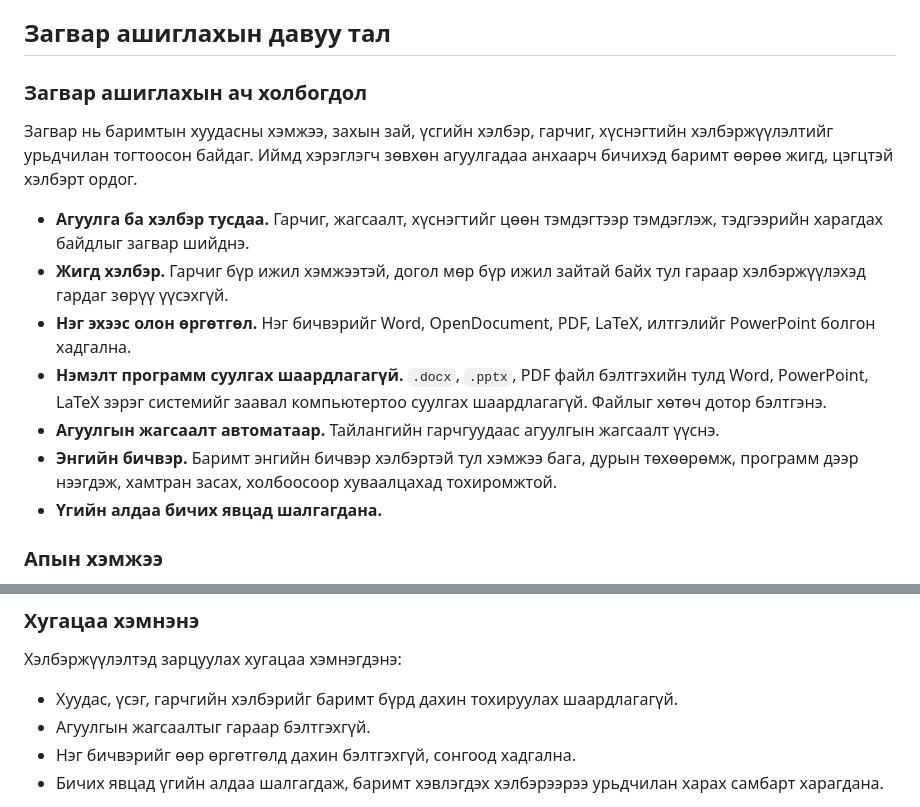
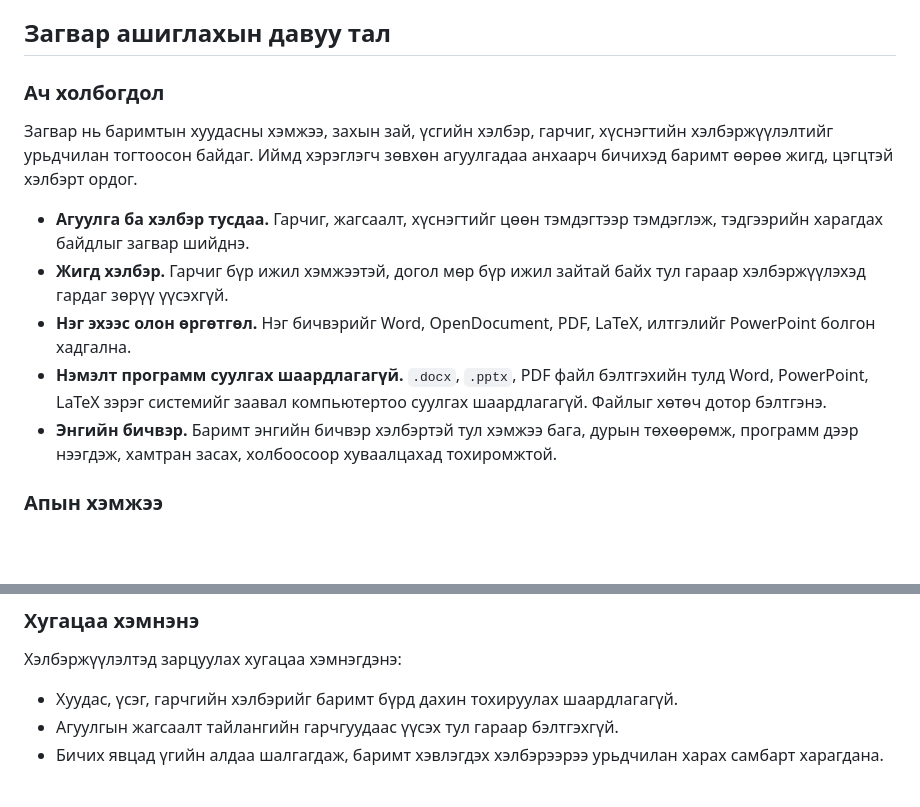
Before and after one commit to bataak/spellchecker, a Markdown page: help/zagvar/index.md, 2 parts joined by grey strips. Drawn GitHub-style; blank space fills up the shorter version.

```diff
--- a/help/zagvar/index.md
+++ b/help/zagvar/index.md
@@ -10,7 +10,7 @@ description: Өргөдөл, хурлын тэмдэглэл, судалгаан
 
 ## Загвар ашиглахын давуу тал
 
-### Загвар ашиглахын ач холбогдол
+### Ач холбогдол
 
 Загвар нь баримтын хуудасны хэмжээ, захын зай, үсгийн хэлбэр, гарчиг, хүснэгтийн хэлбэржүүлэлтийг урьдчилан тогтоосон байдаг. Иймд хэрэглэгч зөвхөн агуулгадаа анхаарч бичихэд баримт өөрөө жигд, цэгцтэй хэлбэрт ордог.
 
@@ -18,9 +18,7 @@ description: Өргөдөл, хурлын тэмдэглэл, судалгаан
 - **Жигд хэлбэр.** Гарчиг бүр ижил хэмжээтэй, догол мөр бүр ижил зайтай байх тул гараар хэлбэржүүлэхэд гардаг зөрүү үүсэхгүй.
 - **Нэг эхээс олон өргөтгөл.** Нэг бичвэрийг Word, OpenDocument, PDF, LaTeX, илтгэлийг PowerPoint болгон хадгална.
 - **Нэмэлт программ суулгах шаардлагагүй.** `.docx`, `.pptx`, PDF файл бэлтгэхийн тулд Word, PowerPoint, LaTeX зэрэг системийг заавал компьютертоо суулгах шаардлагагүй. Файлыг хөтөч дотор бэлтгэнэ.
-- **Агуулгын жагсаалт автоматаар.** Тайлангийн гарчгуудаас агуулгын жагсаалт үүснэ.
 - **Энгийн бичвэр.** Баримт энгийн бичвэр хэлбэртэй тул хэмжээ бага, дурын төхөөрөмж, программ дээр нээгдэж, хамтран засах, холбоосоор хуваалцахад тохиромжтой.
-- **Үгийн алдаа бичих явцад шалгагдана.**
 
 ### Апын хэмжээ
 
@@ -41,8 +39,7 @@ Word зэрэг WYSIWYG ([Википедиа](https://en.wikipedia.org/wiki/WYSI
 Хэлбэржүүлэлтэд зарцуулах хугацаа хэмнэгдэнэ:
 
 - Хуудас, үсэг, гарчгийн хэлбэрийг баримт бүрд дахин тохируулах шаардлагагүй.
-- Агуулгын жагсаалтыг гараар бэлтгэхгүй.
-- Нэг бичвэрийг өөр өргөтгөлд дахин бэлтгэхгүй, сонгоод хадгална.
+- Агуулгын жагсаалт тайлангийн гарчгуудаас үүсэх тул гараар бэлтгэхгүй.
 - Бичих явцад үгийн алдаа шалгагдаж, баримт хэвлэгдэх хэлбэрээрээ урьдчилан харах самбарт харагдана.
 
 Анх удаа ашиглахдаа Markdown-ийн цөөн тэмдэглэгээтэй танилцах хэрэгтэй боловч хэрэгслийн мөрийн товчоор тэдгээрийг цээжлэхгүйгээр оруулах боломжтой. Дэлгэрэнгүйг [Markdown бичвэр ба хүснэгт](/zaavar/markdown/) хуудаснаас харна уу.
```
Also changed, not shown: help/zaavar/index.md (+3 -1 lines).
